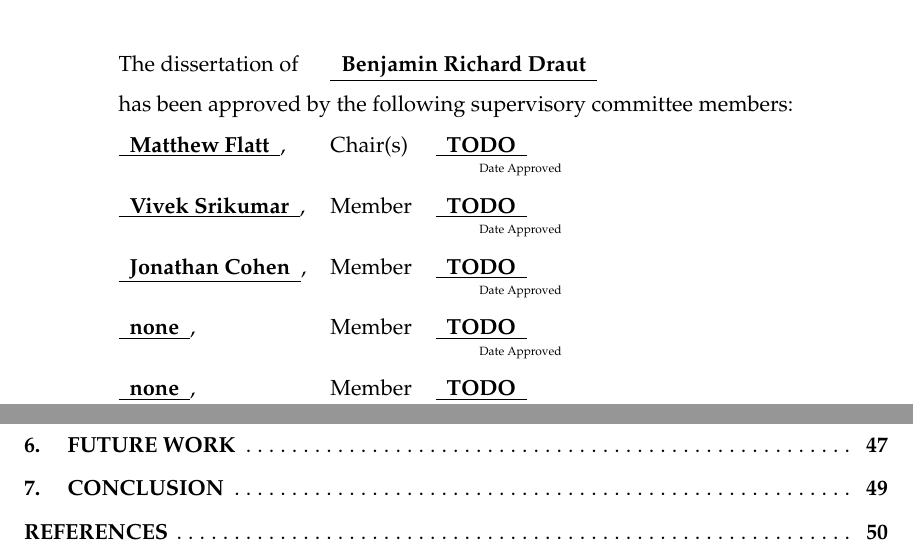
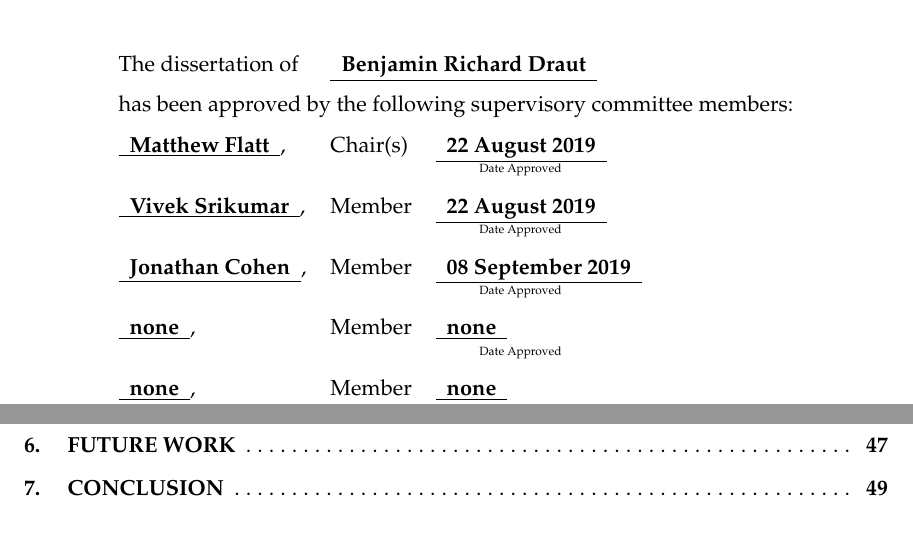
Before and after one commit to drautb/masters-thesis, a LaTeX thesis (manuscript/thesis.tex): two parts of pages 3 and 7 of 61, joined at a grey line, cut so that both start at the same text. The pictures show the PDF file manuscript/thesis.pdf that the author committed with the source.

Commit message:
Update approval dates

```diff
--- a/manuscript/thesis.tex
+++ b/manuscript/thesis.tex
@@ -190,11 +190,11 @@
 \copyrightyear          {2019}
 
 %%% Dates on which committee members approved the thesis
-\chairdateapproved      {TODO}
-\firstdateapproved      {TODO}
-\seconddateapproved     {TODO}
-\thirddateapproved      {TODO}
-\fourthdateapproved     {TODO}
+\chairdateapproved      {22 August 2019}
+\firstdateapproved      {22 August 2019}
+\seconddateapproved     {08 September 2019}
+\thirddateapproved      {none}
+\fourthdateapproved     {none}
 
 %%% ====================================================================
 %%% Typesetting begins here:
```
Also changed, not shown: manuscript/thesis.pdf.
